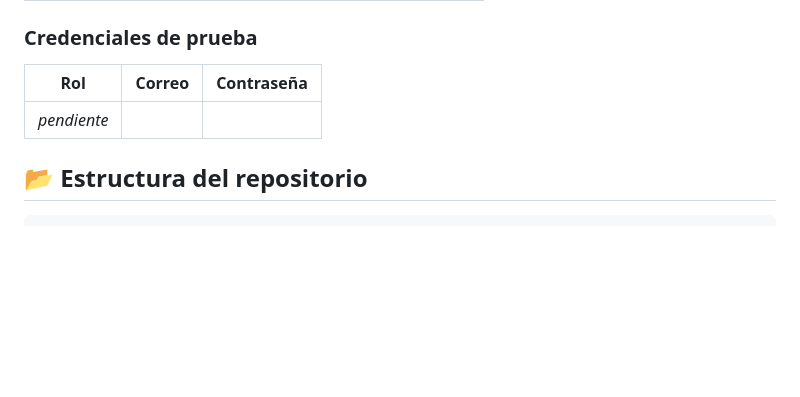
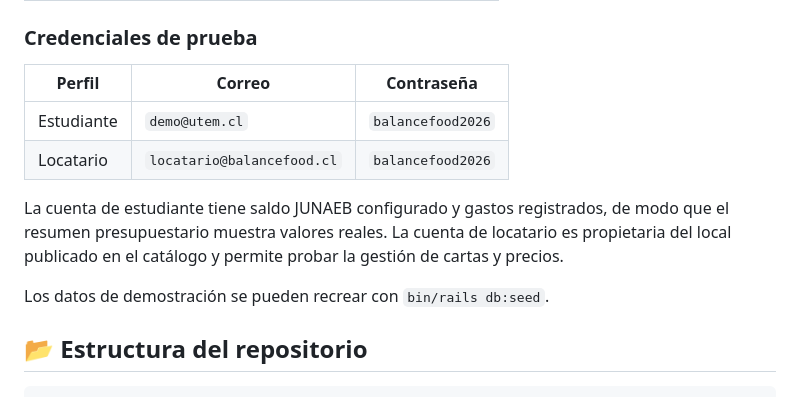
Before and after one commit to nataliandrea-tf/balancefood, a Markdown page: README.md, the part around one of its changes. GitHub-like rendering; blank space fills up the shorter version.

```diff
--- a/README.md
+++ b/README.md
@@ -268,9 +268,17 @@ En desarrollo, `config/database.yml` omite el usuario y toma el del sistema oper
 
 ### Credenciales de prueba
 
-| Rol | Correo | Contraseña |
+| Perfil | Correo | Contraseña |
 |---|---|---|
-| _pendiente_ | | |
+| Estudiante | `demo@utem.cl` | `balancefood2026` |
+| Locatario | `locatario@balancefood.cl` | `balancefood2026` |
+
+La cuenta de estudiante tiene saldo JUNAEB configurado y gastos registrados,
+de modo que el resumen presupuestario muestra valores reales. La cuenta de
+locatario es propietaria del local publicado en el catálogo y permite probar
+la gestión de cartas y precios.
+
+Los datos de demostración se pueden recrear con `bin/rails db:seed`.
 
 ## 📂 Estructura del repositorio
 
```
Also changed, not shown: other parts of README.md (+1 -1 lines).
